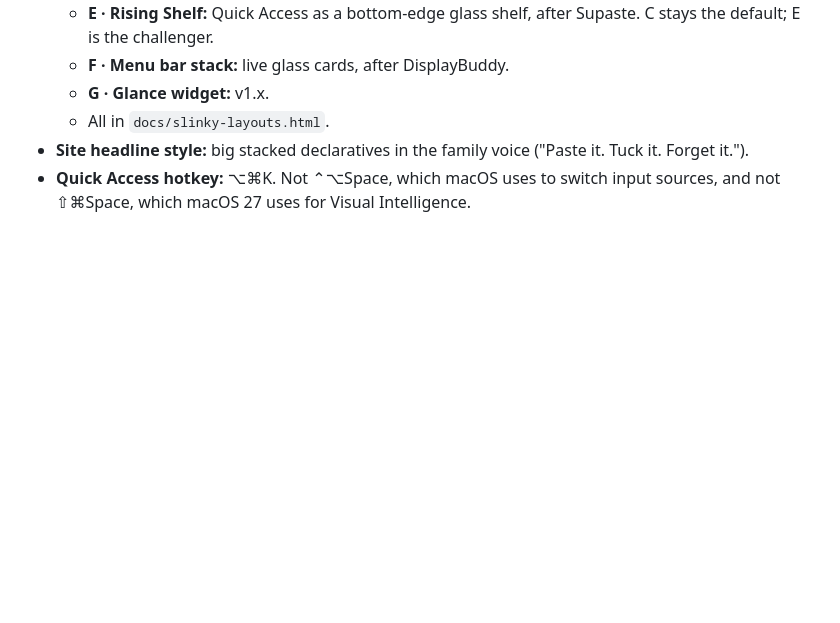
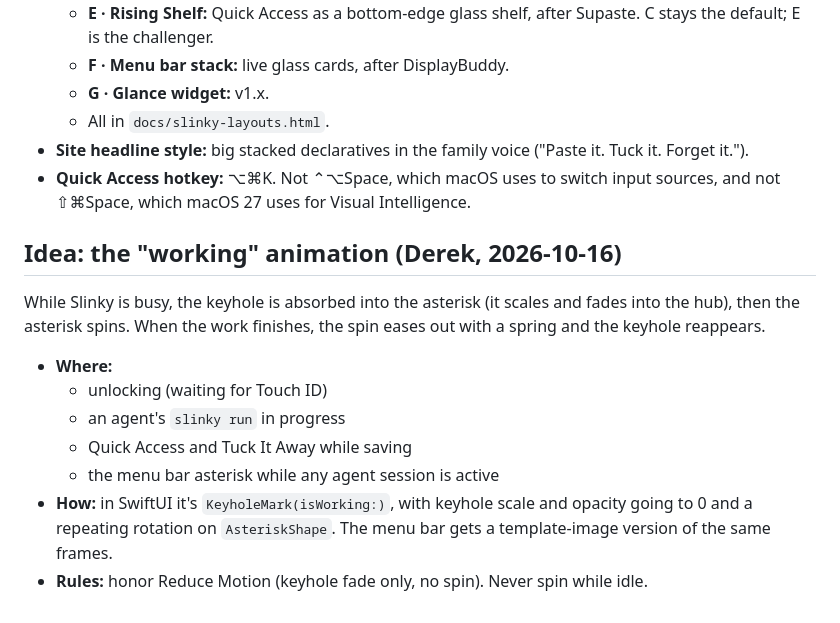
Before and after one commit to heyderekj/slinky, a Markdown page: docs/plan.md, the part around the change. GitHub-like rendering; blank space fills up the shorter version.

Commit message:
Plan: keyhole-absorbs-and-spins working animation
Co-Authored-By: Claude Opus 5.5 <noreply@anthropic.com>

```diff
--- a/docs/plan.md
+++ b/docs/plan.md
@@ -287,3 +287,13 @@ Slinky should be the pleasant, HIG-native fix: a real Mac app, plus a `slinky` C
   - All in `docs/slinky-layouts.html`.
 - **Site headline style:** big stacked declaratives in the family voice ("Paste it. Tuck it. Forget it.").
 - **Quick Access hotkey:** ⌥⌘K. Not ⌃⌥Space, which macOS uses to switch input sources, and not ⇧⌘Space, which macOS 27 uses for Visual Intelligence.
+
+## Idea: the "working" animation (Derek, 2026-10-16)
+While Slinky is busy, the keyhole is absorbed into the asterisk (it scales and fades into the hub), then the asterisk spins. When the work finishes, the spin eases out with a spring and the keyhole reappears.
+- **Where:**
+  - unlocking (waiting for Touch ID)
+  - an agent's `slinky run` in progress
+  - Quick Access and Tuck It Away while saving
+  - the menu bar asterisk while any agent session is active
+- **How:** in SwiftUI it's `KeyholeMark(isWorking:)`, with keyhole scale and opacity going to 0 and a repeating rotation on `AsteriskShape`. The menu bar gets a template-image version of the same frames.
+- **Rules:** honor Reduce Motion (keyhole fade only, no spin). Never spin while idle.
```
